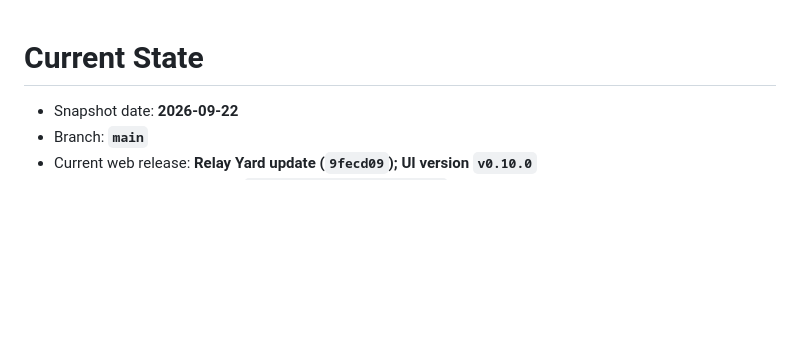
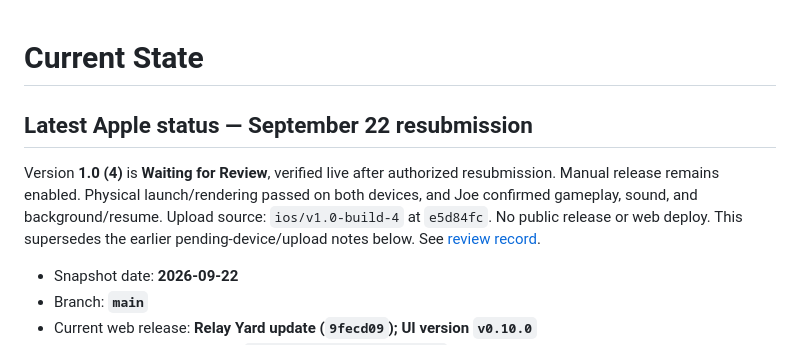
Before and after one commit to joecool169/geeklabs-td, a Markdown page: docs/context/CURRENT_STATE.md, the part around the change. Drawn GitHub-style; blank space fills up the shorter version.

```diff
--- a/docs/context/CURRENT_STATE.md
+++ b/docs/context/CURRENT_STATE.md
@@ -1,4 +1,13 @@
 # Current State
+
+## Latest Apple status — September 22 resubmission
+
+Version **1.0 (4)** is **Waiting for Review**, verified live after authorized
+resubmission. Manual release remains enabled. Physical launch/rendering passed
+on both devices, and Joe confirmed gameplay, sound, and background/resume.
+Upload source: `ios/v1.0-build-4` at `e5d84fc`. No public release or web deploy.
+This supersedes the earlier pending-device/upload notes below. See
+[review record](../app-store/REVIEW-2026-09-22.md).
 
 - Snapshot date: **2026-09-22**
 - Branch: **`main`**
```
Also changed, not shown: docs/app-store/READINESS.md (+11 -8 lines), docs/app-store/REVIEW-2026-09-22.md (+36 -1 lines).
